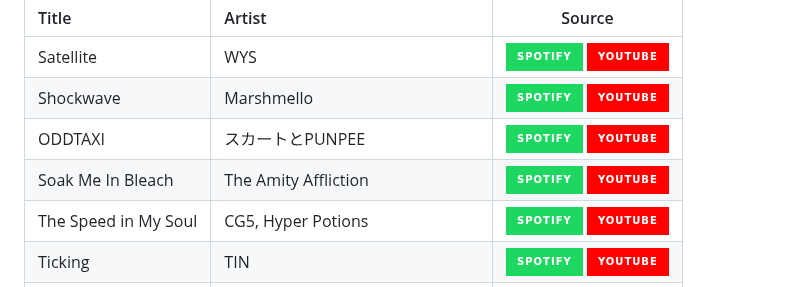
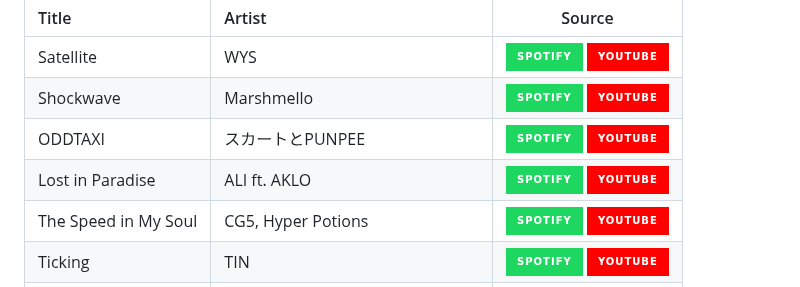
Before and after one commit to tacosontitan/tacosontitan, a Markdown page: README.md, the part around one of its changes. Rendered like a GitHub page; badges without logos.

```diff
--- a/README.md
+++ b/README.md
@@ -143,7 +143,7 @@ Title | Artist | Source
 Satellite | WYS | [![Listen on Spotify][spotify-badge]][s0] [![Listen on YouTube][youtube-badge]][y0]
 Shockwave | Marshmello | [![Listen on Spotify][spotify-badge]][s1] [![Listen on YouTube][youtube-badge]][y1]
 ODDTAXI | スカートとPUNPEE | [![Listen on Spotify][spotify-badge]][s2] [![Listen on YouTube][youtube-badge]][y2]
-Soak Me In Bleach | The Amity Affliction | [![Listen on Spotify][spotify-badge]][s3] [![Listen on YouTube][youtube-badge]][y3]
+Lost in Paradise | ALI ft. AKLO | [![Listen on Spotify][spotify-badge]][s3] [![Listen on YouTube][youtube-badge]][y3]
 The Speed in My Soul | CG5, Hyper Potions | [![Listen on Spotify][spotify-badge]][s4] [![Listen on YouTube][youtube-badge]][y4]
 Ticking | TIN | [![Listen on Spotify][spotify-badge]][s5] [![Listen on YouTube][youtube-badge]][y5]
 True Friends | Bring Me The Horizon | [![Listen on Spotify][spotify-badge]][s6] [![Listen on YouTube][youtube-badge]][y6]
```
Also changed, not shown: other parts of README.md (+2 -2 lines).
